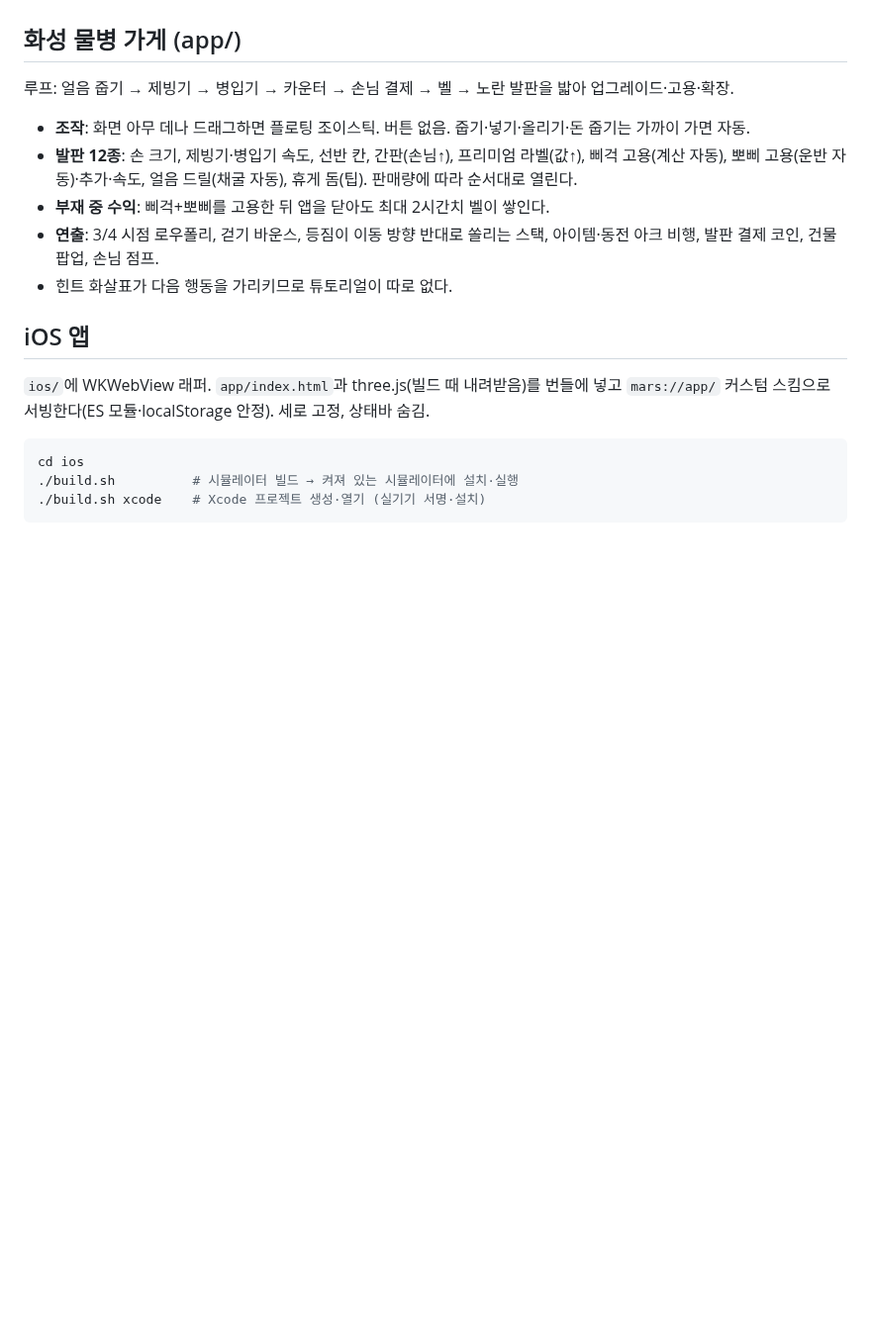
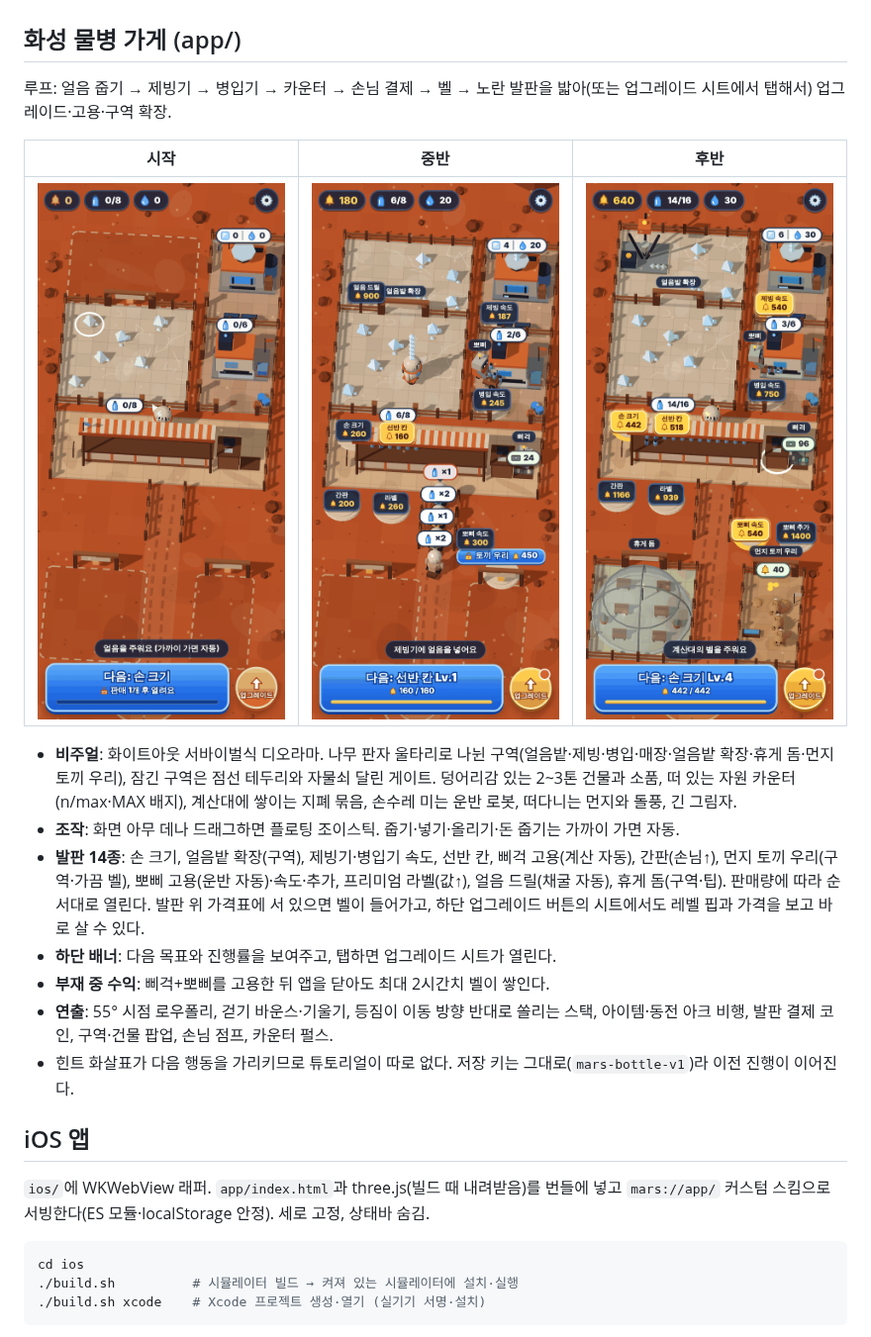
Before and after one commit to duck9667/mars-forest, a Markdown page: README.md, the part around the change. Shown at 99% size. Rendered like a GitHub page; pictures changed too: docs/ws-late.png (added), docs/ws-mid.png (added), docs/ws-start.png (added); blank space fills up the shorter version.

Commit message:
README·docs: 화이트아웃 스타일 재설계 설명과 시작·중반·후반 스크린샷
- 발판 14종·구역 게이트·업그레이드 시트·하단 목표 배너 설명으로 갱신
- docs/ws-start.png, ws-mid.png, ws-late.png (390×844 @1.5x, 256색 PNG)

Co-Authored-By: Claude Fable 5.1 <noreply@anthropic.com>
Claude-Session: https://claude.ai/code/session_011LWeRPxYCXJHYgvHUxMU7a

```diff
--- a/README.md
+++ b/README.md
@@ -11,13 +11,19 @@
 
 ## 화성 물병 가게 (app/)
 
-루프: 얼음 줍기 → 제빙기 → 병입기 → 카운터 → 손님 결제 → 벨 → 노란 발판을 밟아 업그레이드·고용·확장.
+루프: 얼음 줍기 → 제빙기 → 병입기 → 카운터 → 손님 결제 → 벨 → 노란 발판을 밟아(또는 업그레이드 시트에서 탭해서) 업그레이드·고용·구역 확장.
 
-- **조작**: 화면 아무 데나 드래그하면 플로팅 조이스틱. 버튼 없음. 줍기·넣기·올리기·돈 줍기는 가까이 가면 자동.
-- **발판 12종**: 손 크기, 제빙기·병입기 속도, 선반 칸, 간판(손님↑), 프리미엄 라벨(값↑), 삐걱 고용(계산 자동), 뽀삐 고용(운반 자동)·추가·속도, 얼음 드릴(채굴 자동), 휴게 돔(팁). 판매량에 따라 순서대로 열린다.
+| 시작 | 중반 | 후반 |
+|---|---|---|
+| ![시작](docs/ws-start.png) | ![중반](docs/ws-mid.png) | ![후반](docs/ws-late.png) |
+
+- **비주얼**: 화이트아웃 서바이벌식 디오라마. 나무 판자 울타리로 나뉜 구역(얼음밭·제빙·병입·매장·얼음밭 확장·휴게 돔·먼지 토끼 우리), 잠긴 구역은 점선 테두리와 자물쇠 달린 게이트. 덩어리감 있는 2~3톤 건물과 소품, 떠 있는 자원 카운터(n/max·MAX 배지), 계산대에 쌓이는 지폐 묶음, 손수레 미는 운반 로봇, 떠다니는 먼지와 돌풍, 긴 그림자.
+- **조작**: 화면 아무 데나 드래그하면 플로팅 조이스틱. 줍기·넣기·올리기·돈 줍기는 가까이 가면 자동.
+- **발판 14종**: 손 크기, 얼음밭 확장(구역), 제빙기·병입기 속도, 선반 칸, 삐걱 고용(계산 자동), 간판(손님↑), 먼지 토끼 우리(구역·가끔 벨), 뽀삐 고용(운반 자동)·속도·추가, 프리미엄 라벨(값↑), 얼음 드릴(채굴 자동), 휴게 돔(구역·팁). 판매량에 따라 순서대로 열린다. 발판 위 가격표에 서 있으면 벨이 들어가고, 하단 업그레이드 버튼의 시트에서도 레벨 핍과 가격을 보고 바로 살 수 있다.
+- **하단 배너**: 다음 목표와 진행률을 보여주고, 탭하면 업그레이드 시트가 열린다.
 - **부재 중 수익**: 삐걱+뽀삐를 고용한 뒤 앱을 닫아도 최대 2시간치 벨이 쌓인다.
-- **연출**: 3/4 시점 로우폴리, 걷기 바운스, 등짐이 이동 방향 반대로 쏠리는 스택, 아이템·동전 아크 비행, 발판 결제 코인, 건물 팝업, 손님 점프.
-- 힌트 화살표가 다음 행동을 가리키므로 튜토리얼이 따로 없다.
+- **연출**: 55° 시점 로우폴리, 걷기 바운스·기울기, 등짐이 이동 방향 반대로 쏠리는 스택, 아이템·동전 아크 비행, 발판 결제 코인, 구역·건물 팝업, 손님 점프, 카운터 펄스.
+- 힌트 화살표가 다음 행동을 가리키므로 튜토리얼이 따로 없다. 저장 키는 그대로(`mars-bottle-v1`)라 이전 진행이 이어진다.
 
 ## iOS 앱
 
```
